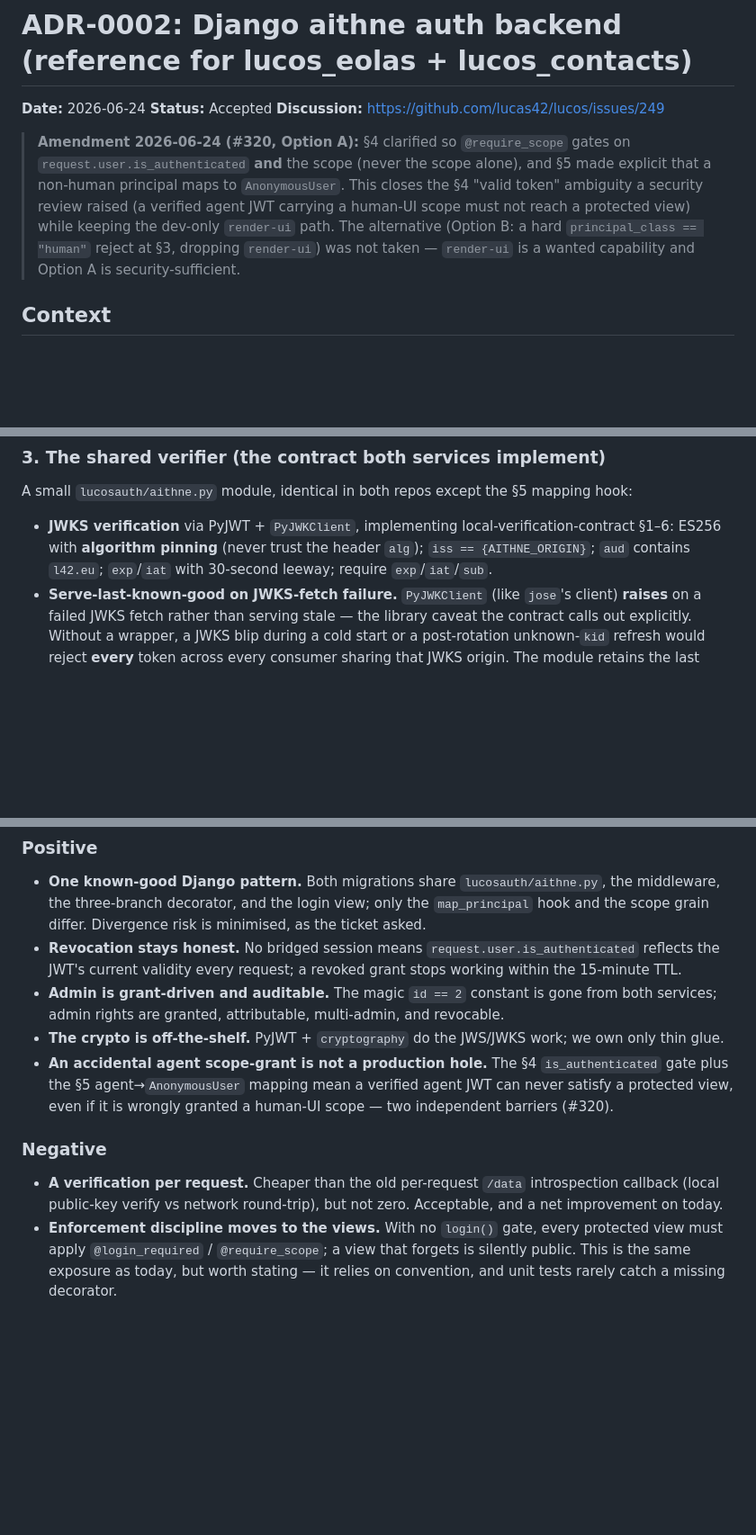
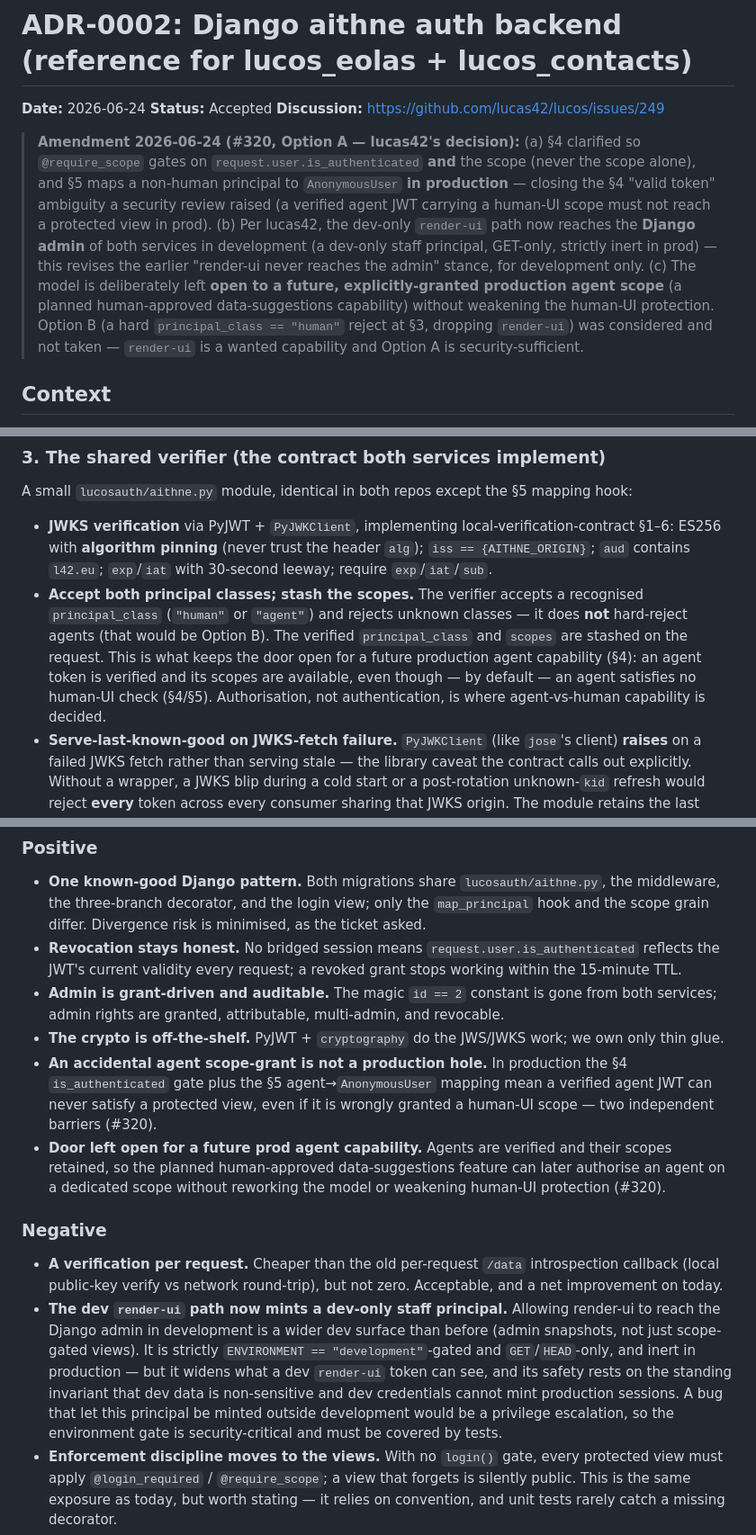
Before and after one commit to lucas42/lucos_eolas, a Markdown page: docs/adr/0002-django-aithne-auth-backend.md, 3 parts joined by grey strips. Shown at 90% size. GitHub-like rendering; blank space fills up the shorter version.

```diff
--- a/docs/adr/0002-django-aithne-auth-backend.md
+++ b/docs/adr/0002-django-aithne-auth-backend.md
@@ -4,13 +4,19 @@
 **Status:** Accepted
 **Discussion:** https://github.com/lucas42/lucos/issues/249
 
-> **Amendment 2026-06-24 (#320, Option A):** §4 clarified so `@require_scope` gates on
-> `request.user.is_authenticated` **and** the scope (never the scope alone), and §5 made
-> explicit that a non-human principal maps to `AnonymousUser`. This closes the §4 "valid token"
-> ambiguity a security review raised (a verified agent JWT carrying a human-UI scope must not
-> reach a protected view) while keeping the dev-only `render-ui` path. The alternative
-> (Option B: a hard `principal_class == "human"` reject at §3, dropping `render-ui`) was not
-> taken — `render-ui` is a wanted capability and Option A is security-sufficient.
+> **Amendment 2026-06-24 (#320, Option A — lucas42's decision):**
+> (a) §4 clarified so `@require_scope` gates on `request.user.is_authenticated` **and** the
+> scope (never the scope alone), and §5 maps a non-human principal to `AnonymousUser`
+> **in production** — closing the §4 "valid token" ambiguity a security review raised (a
+> verified agent JWT carrying a human-UI scope must not reach a protected view in prod).
+> (b) Per lucas42, the dev-only `render-ui` path now reaches the **Django admin** of both
+> services in development (a dev-only staff principal, GET-only, strictly inert in prod) — this
+> revises the earlier "render-ui never reaches the admin" stance, for development only.
+> (c) The model is deliberately left **open to a future, explicitly-granted production agent
+> scope** (a planned human-approved data-suggestions capability) without weakening the human-UI
+> protection. Option B (a hard `principal_class == "human"` reject at §3, dropping `render-ui`)
+> was considered and not taken — `render-ui` is a wanted capability and Option A is
+> security-sufficient.
 
 ## Context
 
@@ -111,6 +117,13 @@ A small `lucosauth/aithne.py` module, identical in both repos except the §5 map
   §1–6: ES256 with **algorithm pinning** (never trust the header `alg`); `iss ==
   {AITHNE_ORIGIN}`; `aud` contains `l42.eu`; `exp`/`iat` with 30-second leeway; require
   `exp`/`iat`/`sub`.
+- **Accept both principal classes; stash the scopes.** The verifier accepts a recognised
+  `principal_class` (`"human"` or `"agent"`) and rejects unknown classes — it does **not** hard-reject
+  agents (that would be Option B). The verified `principal_class` and `scopes` are stashed on the
+  request. This is what keeps the door open for a future production agent capability (§4): an agent
+  token is verified and its scopes are available, even though — by default — an agent satisfies no
+  human-UI check (§4/§5). Authorisation, not authentication, is where agent-vs-human capability is
+  decided.
 - **Serve-last-known-good on JWKS-fetch failure.** `PyJWKClient` (like `jose`'s client)
   **raises** on a failed JWKS fetch rather than serving stale — the library caveat the
   contract calls out explicitly. Without a wrapper, a JWKS blip during a cold start or a
@@ -262,16 +306,26 @@ introspection entry; register the new middleware after `AuthenticationMiddleware
   services; admin rights are granted, attributable, multi-admin, and revocable.
 - **The crypto is off-the-shelf.** PyJWT + `cryptography` do the JWS/JWKS work; we own only
   thin glue.
-- **An accidental agent scope-grant is not a production hole.** The §4 `is_authenticated` gate
-  plus the §5 agent→`AnonymousUser` mapping mean a verified agent JWT can never satisfy a
-  protected view, even if it is wrongly granted a human-UI scope — two independent barriers
-  (#320).
+- **An accidental agent scope-grant is not a production hole.** In production the §4
+  `is_authenticated` gate plus the §5 agent→`AnonymousUser` mapping mean a verified agent JWT can
+  never satisfy a protected view, even if it is wrongly granted a human-UI scope — two
+  independent barriers (#320).
+- **Door left open for a future prod agent capability.** Agents are verified and their scopes
+  retained, so the planned human-approved data-suggestions feature can later authorise an agent
+  on a dedicated scope without reworking the model or weakening human-UI protection (#320).
 
 ### Negative
 
 - **A verification per request.** Cheaper than the old per-request `/data` introspection
   callback (local public-key verify vs network round-trip), but not zero. Acceptable, and a
   net improvement on today.
+- **The dev `render-ui` path now mints a dev-only staff principal.** Allowing render-ui to reach
+  the Django admin in development is a wider dev surface than before (admin snapshots, not just
+  scope-gated views). It is strictly `ENVIRONMENT == "development"`-gated and `GET`/`HEAD`-only,
+  and inert in production — but it widens what a dev `render-ui` token can see, and its safety
+  rests on the standing invariant that dev data is non-sensitive and dev credentials cannot mint
+  production sessions. A bug that let this principal be minted outside development would be a
+  privilege escalation, so the environment gate is security-critical and must be covered by tests.
 - **Enforcement discipline moves to the views.** With no `login()` gate, every protected view
   must apply `@login_required` / `@require_scope`; a view that forgets is silently public.
   This is the same exposure as today, but worth stating — it relies on convention, and unit
```
Also changed, not shown: other parts of docs/adr/0002-django-aithne-auth-backend.md (+58 -27 lines).
